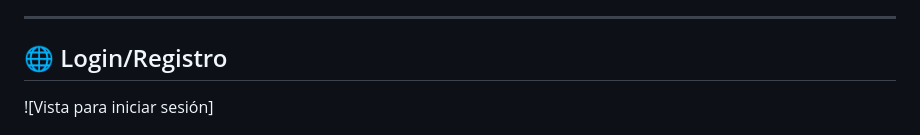
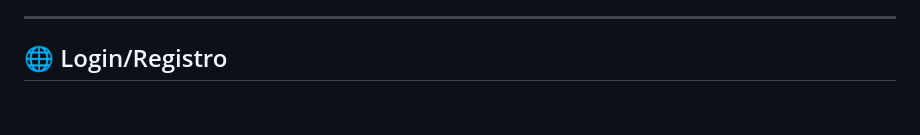
Before and after one commit to Juliogarort/Pasteleria_JulioGarcia, a Markdown page: README.md, the part around the change. Rendered like a GitHub page; blank space fills up the shorter version.

```diff
--- a/README.md
+++ b/README.md
@@ -62,7 +62,6 @@ Este proyecto corresponde a una aplicación web para gestionar una pastelería,
 ---
 
 ## 🌐 Login/Registro
-![Vista para iniciar sesión]
 
 <p align="center">
   <img src="public/img/login.png" alt="Vista de login" width="60%">
```
